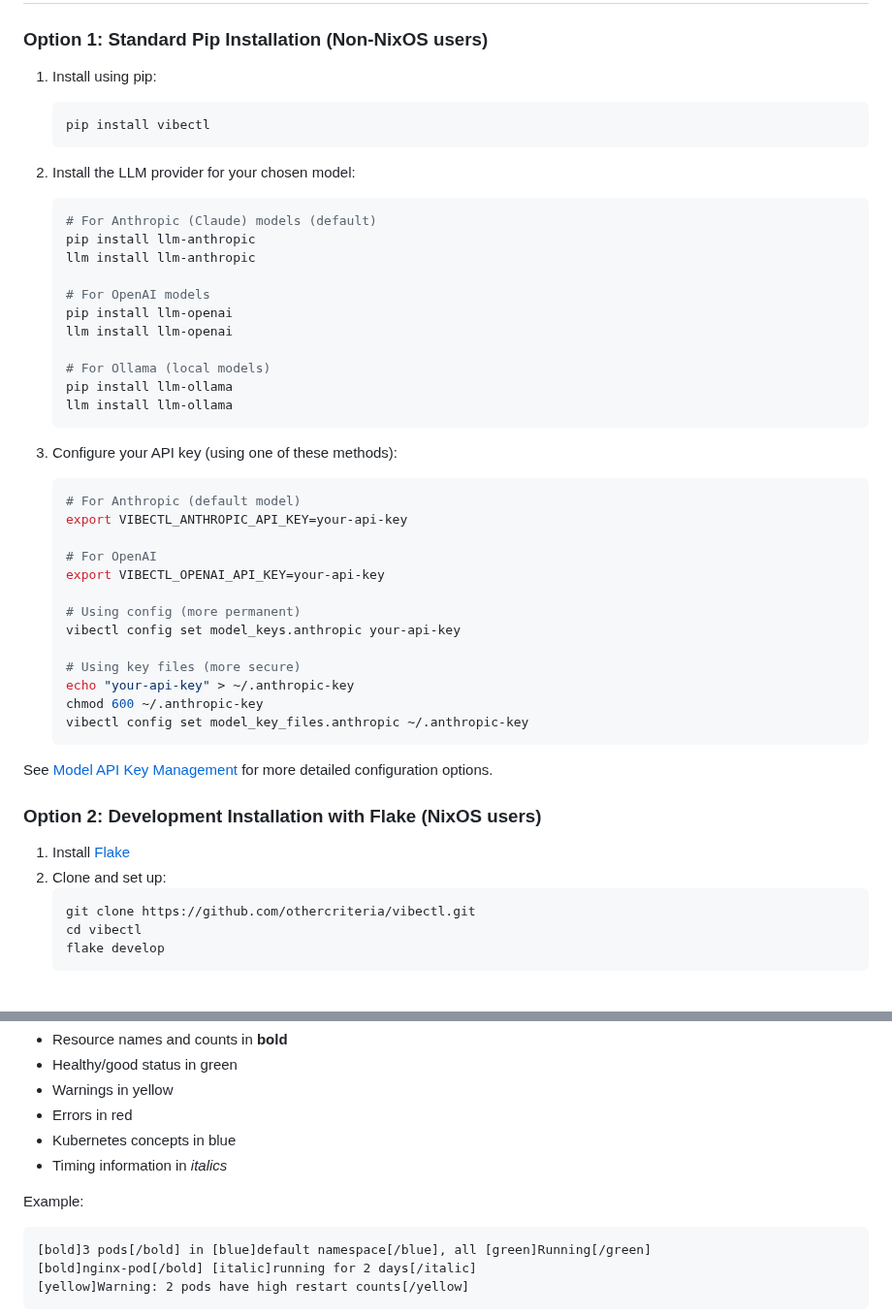
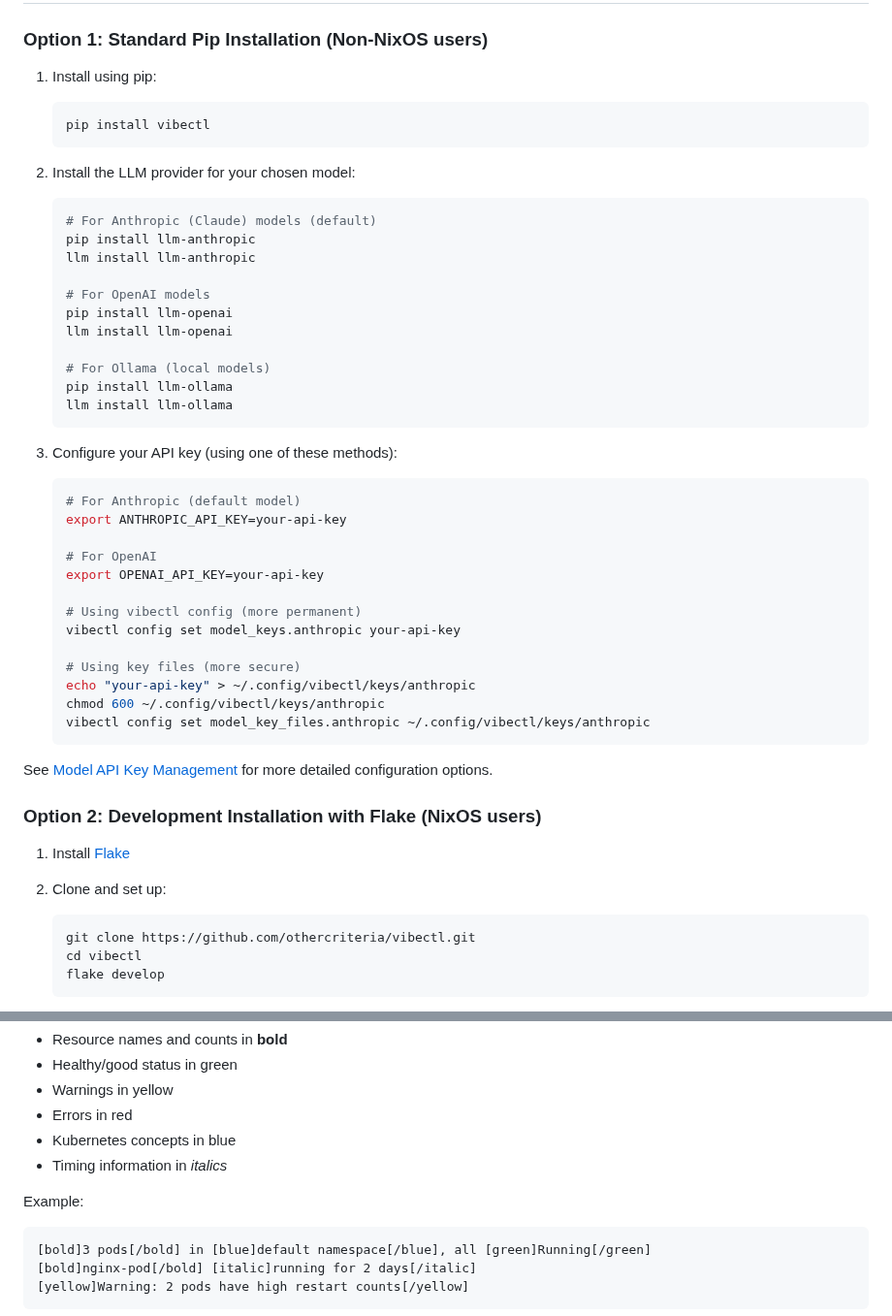
Before and after one commit to othercriteria/vibectl, a Markdown page: README.md, 2 parts joined by grey strips. Shown at 97% size. GitHub-like rendering.

````diff
--- a/README.md
+++ b/README.md
@@ -30,11 +30,13 @@ your cluster management more intuitive and fun!
 ### Option 1: Standard Pip Installation (Non-NixOS users)
 
 1. Install using pip:
+
    ```zsh
    pip install vibectl
    ```
 
 2. Install the LLM provider for your chosen model:
+
    ```zsh
    # For Anthropic (Claude) models (default)
    pip install llm-anthropic
@@ -50,20 +52,21 @@ your cluster management more intuitive and fun!
    ```
 
 3. Configure your API key (using one of these methods):
+
    ```zsh
    # For Anthropic (default model)
-   export VIBECTL_ANTHROPIC_API_KEY=your-api-key
+   export ANTHROPIC_API_KEY=your-api-key
 
    # For OpenAI
-   export VIBECTL_OPENAI_API_KEY=your-api-key
+   export OPENAI_API_KEY=your-api-key
 
-   # Using config (more permanent)
+   # Using vibectl config (more permanent)
    vibectl config set model_keys.anthropic your-api-key
 
    # Using key files (more secure)
-   echo "your-api-key" > ~/.anthropic-key
-   chmod 600 ~/.anthropic-key
-   vibectl config set model_key_files.anthropic ~/.anthropic-key
+   echo "your-api-key" > ~/.config/vibectl/keys/anthropic
+   chmod 600 ~/.config/vibectl/keys/anthropic
+   vibectl config set model_key_files.anthropic ~/.config/vibectl/keys/anthropic
    ```
 
 See [Model API Key Management](docs/MODEL_KEYS.md) for more detailed configuration options.
@@ -72,6 +75,7 @@ See [Model API Key Management](docs/MODEL_KEYS.md) for more detailed configurati
 
 1. Install [Flake](https://flake.build)
 2. Clone and set up:
+
    ```zsh
    git clone https://github.com/othercriteria/vibectl.git
    cd vibectl
@@ -301,7 +372,8 @@ Commands provide AI-powered summaries using rich text formatting:
 - Timing information in *italics*
 
 Example:
-```
+
+```text
 [bold]3 pods[/bold] in [blue]default namespace[/blue], all [green]Running[/green]
 [bold]nginx-pod[/bold] [italic]running for 2 days[/italic]
 [yellow]Warning: 2 pods have high restart counts[/yellow]
````
Also changed, not shown: other parts of README.md (+92 -25 lines).
